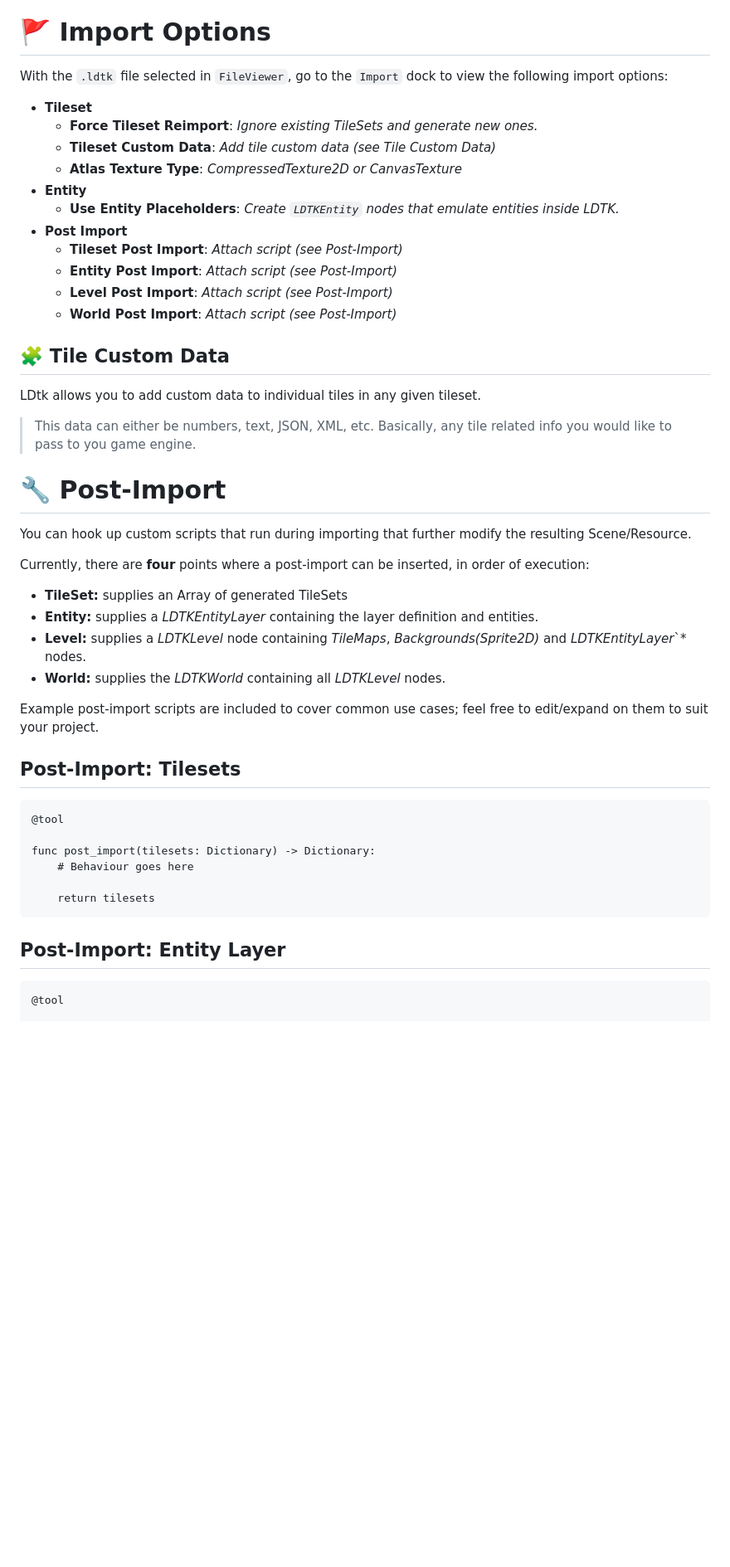
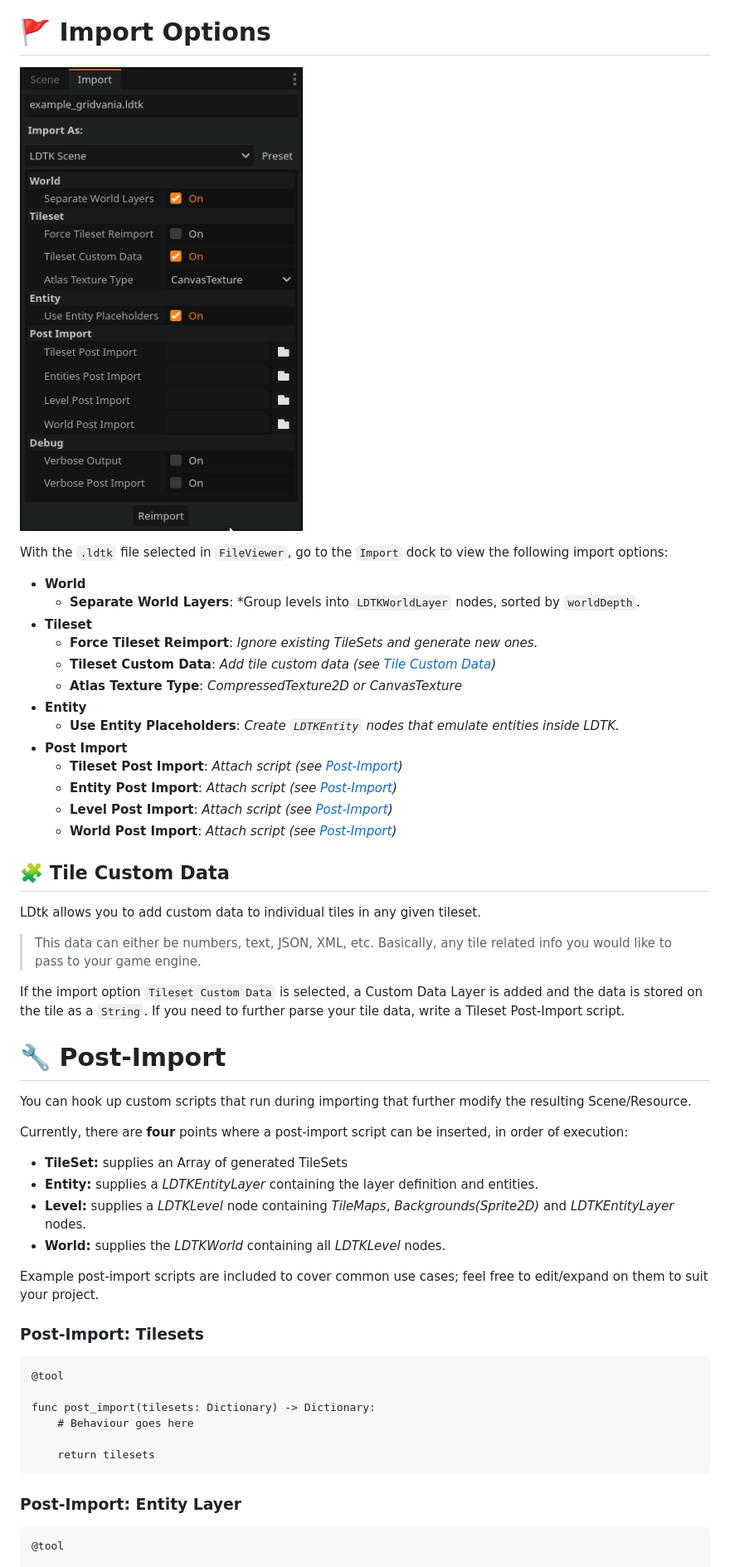
Before and after one commit to heygleeson/godot-ldtk-importer, a Markdown page: README.md, the part around one of its changes. Shown at 83% size. Rendered like a GitHub page; pictures changed too: img/import-settings.png (added); blank space fills up the shorter version.

Commit message:
Updated README. Added `classes` docs page.

````diff
--- a/README.md
+++ b/README.md
@@ -42,49 +47,55 @@
 
 # 🚩 Import Options
 
+![](img/import-settings.png)
+
 With the `.ldtk` file selected in `FileViewer`, go to the `Import` dock to view the following import options:
 
+- **World**
+	- **Separate World Layers**: *Group levels into `LDTKWorldLayer` nodes, sorted by `worldDepth`.
 - **Tileset**
 	- **Force Tileset Reimport**: *Ignore existing TileSets and generate new ones.*
-	- **Tileset Custom Data**: *Add tile custom data (see Tile Custom Data)*
+	- **Tileset Custom Data**: *Add tile custom data (see [Tile Custom Data](#-tile-custom-data))*
 	- **Atlas Texture Type**: *CompressedTexture2D or CanvasTexture*
 - **Entity**
 	- **Use Entity Placeholders**: *Create `LDTKEntity` nodes that emulate entities inside LDTK.*
 - **Post Import**
-	- **Tileset Post Import**: *Attach script (see Post-Import)*
-	- **Entity Post Import**: *Attach script (see Post-Import)*
-	- **Level Post Import**: *Attach script (see Post-Import)*
-	- **World Post Import**: *Attach script (see Post-Import)*
+	- **Tileset Post Import**: *Attach script (see [Post-Import](#-post-import))*
+	- **Entity Post Import**: *Attach script (see [Post-Import](#-post-import))*
+	- **Level Post Import**: *Attach script (see [Post-Import](#-post-import))*
+	- **World Post Import**: *Attach script (see [Post-Import](#-post-import))*
 
 ## 🧩 Tile Custom Data
 
 LDtk allows you to add custom data to individual tiles in any given tileset.
 
-> This data can either be numbers, text, JSON, XML, etc. Basically, any tile related info you would like to pass to you game engine.
+> This data can either be numbers, text, JSON, XML, etc. Basically, any tile related info you would like to pass to your game engine.
+
+If the import option `Tileset Custom Data` is selected, a Custom Data Layer is added and the data is stored on the tile as a `String`. If you need to further parse your tile data, write a Tileset Post-Import script.
 
 # 🔧 Post-Import
 
 You can hook up custom scripts that run during importing that further modify the resulting Scene/Resource.
 
-Currently, there are **four** points where a post-import can be inserted, in order of execution:
+Currently, there are **four** points where a post-import script can be inserted, in order of execution:
 - **TileSet:** supplies an Array of generated TileSets
 - **Entity:** supplies a *LDTKEntityLayer* containing the layer definition and entities.
-- **Level:** supplies a *LDTKLevel* node containing *TileMaps*, *Backgrounds(Sprite2D)* and *LDTKEntityLayer*`* nodes.
+- **Level:** supplies a *LDTKLevel* node containing *TileMaps*, *Backgrounds(Sprite2D)* and *LDTKEntityLayer* nodes.
 - **World:** supplies the *LDTKWorld* containing all *LDTKLevel* nodes.
 
 Example post-import scripts are included to cover common use cases; feel free to edit/expand on them to suit your project.
 
-## Post-Import: Tilesets
+### Post-Import: Tilesets
 ```gdscript
 @tool
 
 func post_import(tilesets: Dictionary) -> Dictionary:
-	# Behaviour goes here
+    # Behaviour goes here
 
-	return tilesets
+    return tilesets
 ```
 
-## Post-Import: Entity Layer
+### Post-Import: Entity Layer
 ```gdscript
 @tool
 
````
Also changed, not shown: other parts of README.md (+41 -35 lines), docs/classes.md (added, +73 -0 lines), img/editor-view.png (added), 2 other files.
